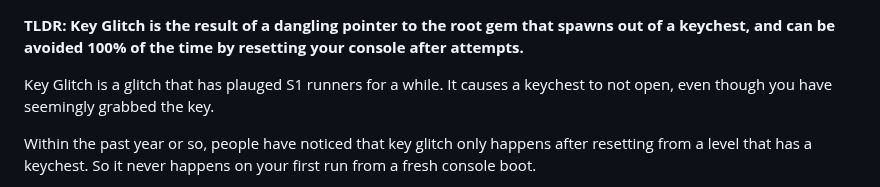
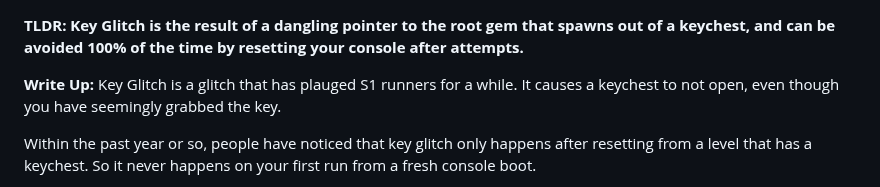
Before and after one commit to C0mposer/Spyro-1-Practice-Rom, a Markdown page: notes/Key Glitch.md, the part around the change. GitHub-like rendering.

```diff
--- a/notes/Key Glitch.md
+++ b/notes/Key Glitch.md
@@ -1,5 +1,6 @@
 **TLDR: Key Glitch is the result of a dangling pointer to the root gem that spawns out of a keychest, and can be avoided 100% of the time by resetting your console after attempts.**
 
+**Write Up:**
 Key Glitch is a glitch that has plauged S1 runners for a while. It causes a keychest to not open, even though you have seemingly grabbed the key.
 
 Within the past year or so, people have noticed that key glitch only happens after resetting from a level that has a keychest.
```
